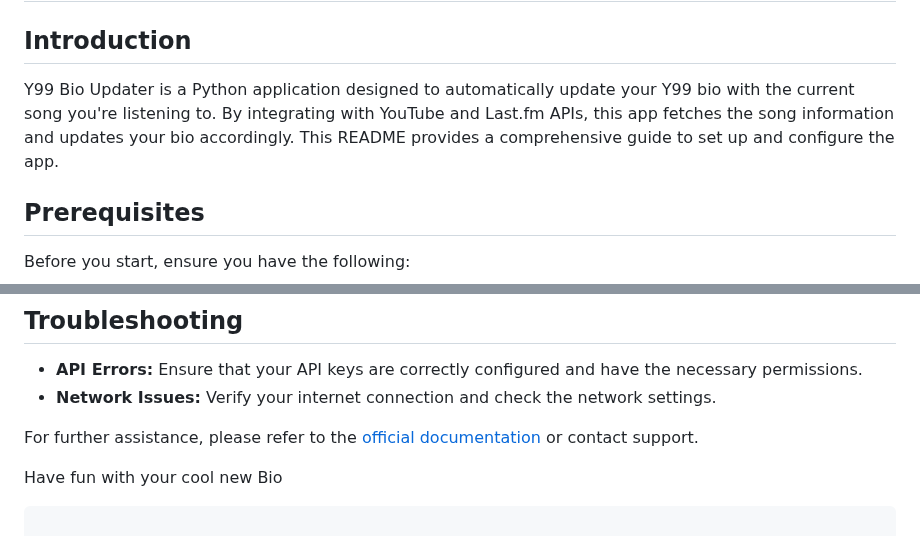
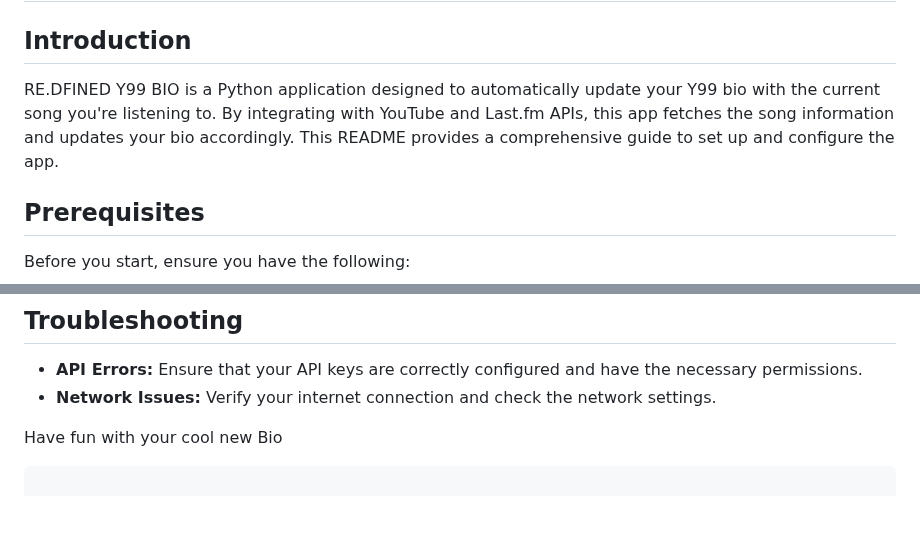
Before and after one commit to princessskye/re.dfined-y99-bio, a Markdown page: README.md, 2 parts joined by grey strips. GitHub-like rendering; blank space fills up the shorter version.

````diff
--- a/README.md
+++ b/README.md
@@ -2,7 +2,7 @@
 
 ## Introduction
 
-Y99 Bio Updater is a Python application designed to automatically update your Y99 bio with the current song you're listening to. By integrating with YouTube and Last.fm APIs, this app fetches the song information and updates your bio accordingly. This README provides a comprehensive guide to set up and configure the app.
+RE.DFINED Y99 BIO is a Python application designed to automatically update your Y99 bio with the current song you're listening to. By integrating with YouTube and Last.fm APIs, this app fetches the song information and updates your bio accordingly. This README provides a comprehensive guide to set up and configure the app.
 
 ## Prerequisites
 
@@ -98,8 +98,6 @@ Copy this session token and ensure it is used in your application as required.
 - **API Errors:** Ensure that your API keys are correctly configured and have the necessary permissions.
 - **Network Issues:** Verify your internet connection and check the network settings.
 
-For further assistance, please refer to the [official documentation](https://example.com) or contact support.
-
 Have fun with your cool new Bio
 ```
 
````
